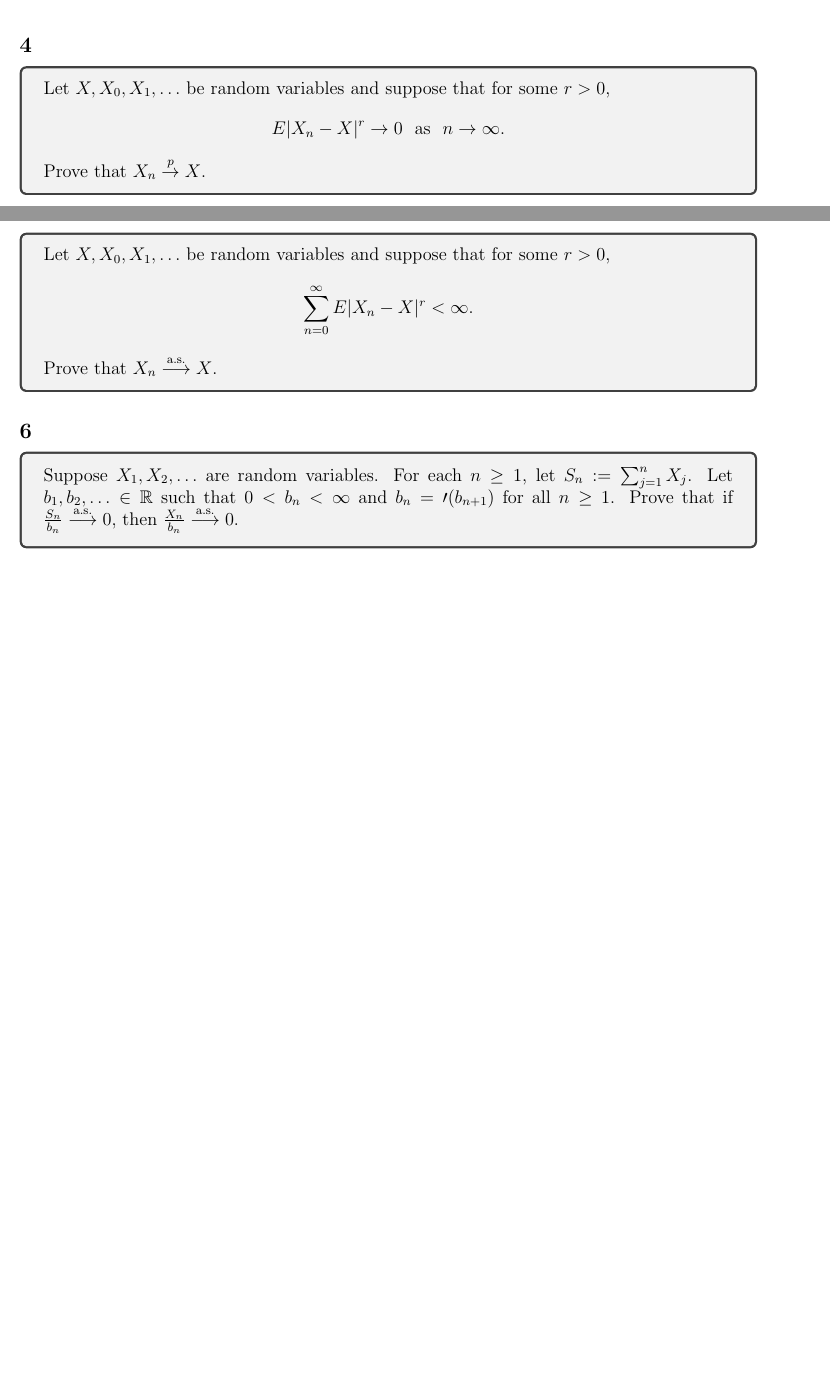
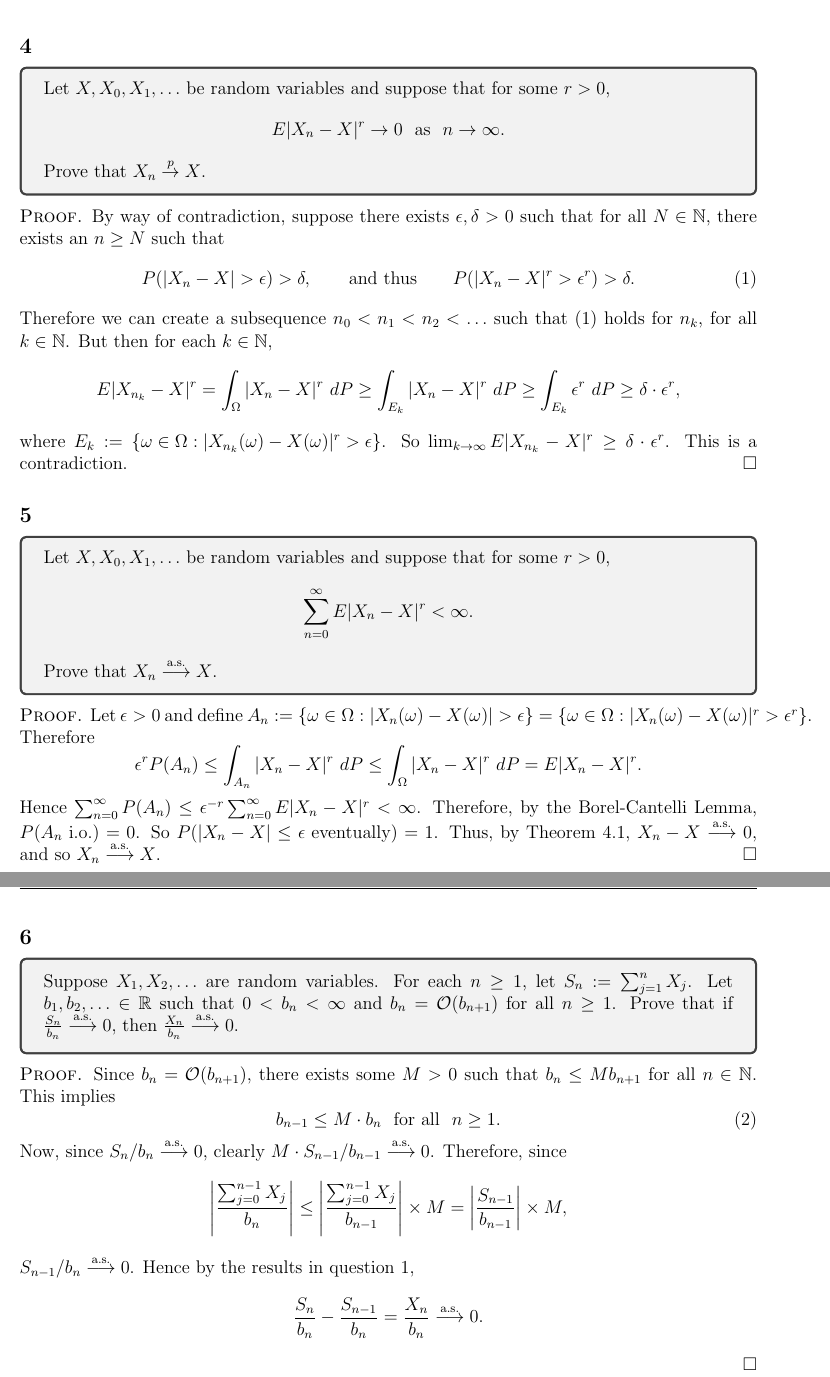
Before and after one commit to epwalsh/coursework, a LaTeX problem sheet (STAT-642/HW04_answers.tex): two parts of pages 2 and 3 of 3 before the commit and two parts of pages 3 and 4 of 4 after it, joined at a grey line, cut so that both start at the same text, the shorter picture padded with empty space. Compiled offline with pdfLaTeX.

Commit message:
finish HW 4

```diff
--- a/STAT-642/HW04_answers.tex
+++ b/STAT-642/HW04_answers.tex
@@ -141,6 +142,19 @@ Let $X, X_{0}, X_{1}, \hdots$ be random variables and suppose that for some $r >
 \[ E|X_{n} - X|^{r} \rightarrow 0 \ \text{ as } \ n \rightarrow \infty. \]
 Prove that $X_{n}\cp X$.
 \end{tcolorbox}
+\begin{Proof}
+By way of contradiction, suppose there exists $\epsilon, \delta > 0$ such that for all $N \in \mathbb{N}$, there exists an $n \geq N$ such that
+\begin{equation}
+P(|X_{n} - X| > \epsilon) > \delta, \qquad \text{and thus}\qquad P(|X_{n} - X|^{r} > \epsilon^{r}) > \delta.
+\label{4.1}
+\end{equation}
+Therefore we can create a subsequence $n_{0} < n_{1} < n_{2} < \hdots$ such that \eqref{4.1} holds for $n_{k}$, for all $k \in \mathbb{N}$.
+But then for each $k \in \mathbb{N}$,
+\[ E|X_{n_{k}} - X|^{r} = \int_{\Omega}|X_n - X|^{r}\ dP \geq \int_{E_{k}}|X_{n} - X|^{r}\ dP \geq \int_{E_{k}}\epsilon^{r}\ dP \geq \delta\cdot
+\epsilon^{r}, \]
+where $E_{k} := \left\{ \omega \in \Omega : |X_{n_{k}}(\omega)- X(\omega)|^{r} > \epsilon \right\}$.
+So $\lim_{k\rightarrow\infty}E|X_{n_{k}}-X|^{r} \geq \delta\cdot \epsilon^{r}$. This is a contradiction.
+\end{Proof}
 
 \subsection*{5}
 \begin{tcolorbox}
@@ -148,12 +162,32 @@ Let $X, X_{0}, X_{1}, \hdots$ be random variables and suppose that for some $r >
 \[ \sum_{n=0}^{\infty}E|X_{n} - X|^{r} < \infty. \]
 Prove that $X_{n} \as X$.
 \end{tcolorbox}
+\begin{Proof}
+Let $\epsilon > 0$ and define $A_{n} := \left\{ \omega \in \Omega : |X_{n}(\omega) - X(\omega)| > \epsilon \right\} = \left\{
+\omega \in \Omega : |X_{n}(\omega) - X(\omega)|^{r} > \epsilon^r \right\}$. Therefore
+\[ \epsilon^{r}P(A_{n}) \leq \int_{A_{n}}|X_{n}-X|^{r}\ dP \leq \int_{\Omega}|X_{n} - X|^{r}\ dP = E|X_{n} - X|^{r}. \]
+Hence $\sum_{n=0}^{\infty}P(A_{n}) \leq \epsilon^{-r}\sum_{n=0}^{\infty}E|X_{n} - X|^{r} < \infty$. Therefore, by the Borel-Cantelli Lemma,
+$P(A_{n}\text{ i.o.}) = 0$. So $P(|X_{n} - X|\leq \epsilon\text{ eventually}) = 1$. Thus, by Theorem 4.1, $X_{n} - X \as 0$, and so $X_{n} \as X$.
+\end{Proof}
 
+\newpage
 \subsection*{6}
 \begin{tcolorbox}
 Suppose $X_{1}, X_{2}, \hdots$ are random variables. For each $n \geq 1$, let $S_{n} := \sum_{j=1}^{n}X_{j}$. Let $b_{1}, b_{2}, \hdots \in
-\mathbb{R}$ such that $0 < b_{n} < \infty$ and $b_{n} = \mathcal{0}(b_{n+1})$ for all $n \geq 1$. Prove that if
+\mathbb{R}$ such that $0 < b_{n} < \infty$ and $b_{n} = \mathcal{O}(b_{n+1})$ for all $n \geq 1$. Prove that if
 $\frac{S_{n}}{b_{n}} \as 0$, then $\frac{X_{n}}{b_{n}} \as 0$.
 \end{tcolorbox}
+\begin{Proof}
+Since $b_{n} = \mathcal{O}(b_{n+1})$, there exists some $M > 0$ such that $b_{n} \leq M b_{n+1}$ for all $n \in \mathbb{N}$. This implies
+\begin{equation}
+b_{n-1} \leq M\cdot b_{n} \ \text{ for all } \ n\geq 1.
+\label{6.1}
+\end{equation}
+Now, since $S_{n}/b_{n} \as 0$, clearly $M\cdot S_{n-1}/b_{n-1} \as 0$. Therefore, since
+\[ \left|\frac{\sum_{j=0}^{n-1}X_{j}}{b_{n}}\right| \leq \left| \frac{\sum_{j=0}^{n-1}X_{j}}{b_{n-1}}\right|\times M  = \left|
+\frac{S_{n-1}}{b_{n-1}}\right|\times M,\]
+$S_{n-1}/b_{n} \as 0$. Hence by the results in question 1,
+\[ \frac{S_{n}}{b_{n}} - \frac{S_{n-1}}{b_{n}} = \frac{X_{n}}{b_{n}} \as 0. \]
+\end{Proof}
 
 \end{document}
```
Also changed, not shown: STAT-642/HW04_answers.tex (1 more changed lines).
